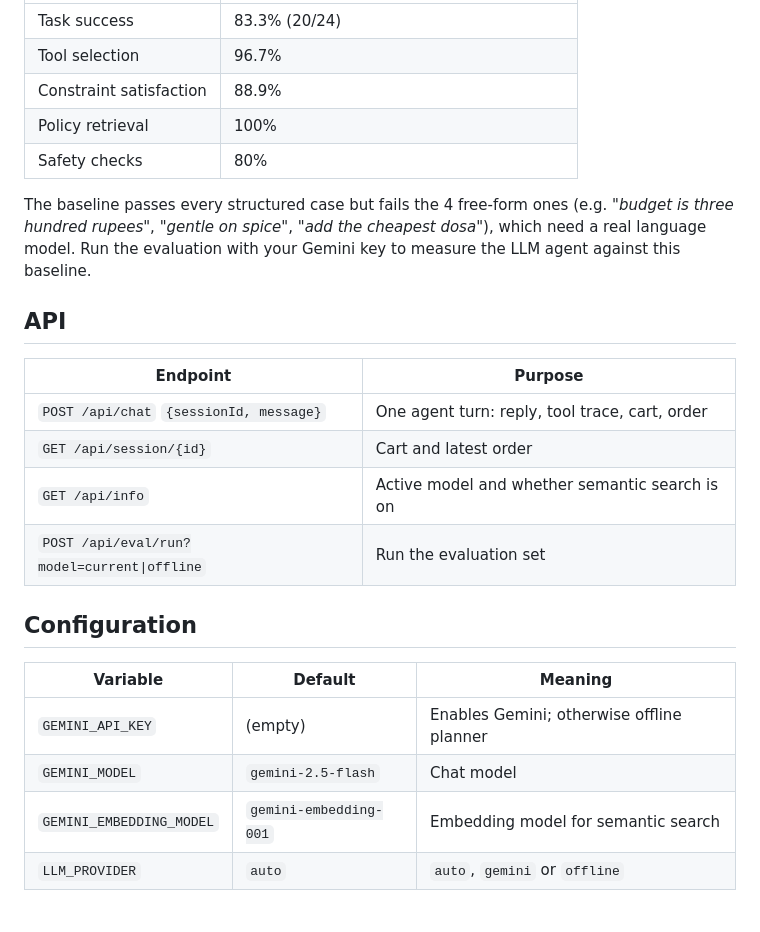
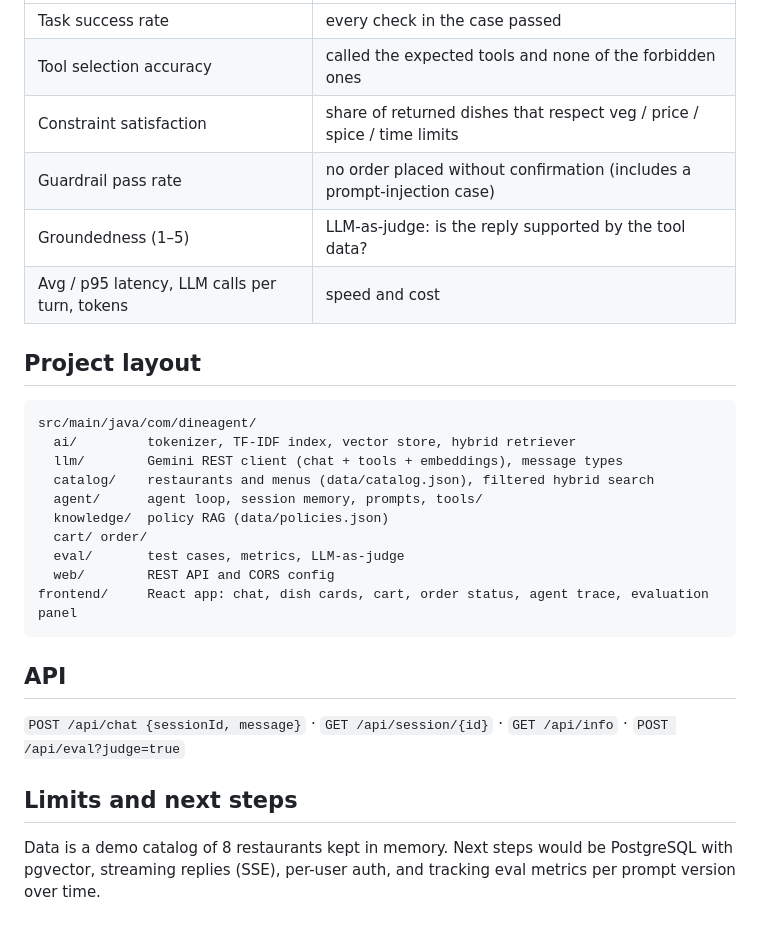
Before and after one commit to abhinavkumar001/dineagent, a Markdown page: README.md, the part around one of its changes. GitHub-like rendering.

````diff
--- a/README.md
+++ b/README.md
@@ -66,28 +63,28 @@ policy questions, out-of-scope input, and free-form phrasing.
 |---|---|
-| Task success | 83.3% (20/24) |
-| Tool selection | 96.7% |
-| Constraint satisfaction | 88.9% |
-| Policy retrieval | 100% |
-| Safety checks | 80% |
+| Task success rate | every check in the case passed |
+| Tool selection accuracy | called the expected tools and none of the forbidden ones |
+| Constraint satisfaction | share of returned dishes that respect veg / price / spice / time limits |
+| Guardrail pass rate | no order placed without confirmation (includes a prompt-injection case) |
+| Groundedness (1–5) | LLM-as-judge: is the reply supported by the tool data? |
+| Avg / p95 latency, LLM calls per turn, tokens | speed and cost |
 
-The baseline passes every structured case but fails the 4 free-form ones (e.g. *"budget is three hundred
-rupees"*, *"gentle on spice"*, *"add the cheapest dosa"*), which need a real language model.
-Run the evaluation with your Gemini key to measure the LLM agent against this baseline.
+## Project layout
+```
+src/main/java/com/dineagent/
+  ai/         tokenizer, TF-IDF index, vector store, hybrid retriever
+  llm/        Gemini REST client (chat + tools + embeddings), message types
+  catalog/    restaurants and menus (data/catalog.json), filtered hybrid search
+  agent/      agent loop, session memory, prompts, tools/
+  knowledge/  policy RAG (data/policies.json)
+  cart/ order/
+  eval/       test cases, metrics, LLM-as-judge
+  web/        REST API and CORS config
+frontend/     React app: chat, dish cards, cart, order status, agent trace, evaluation panel
+```
 
 ## API
+`POST /api/chat {sessionId, message}` · `GET /api/session/{id}` · `GET /api/info` · `POST /api/eval?judge=true`
 
-| Endpoint | Purpose |
-|---|---|
-| `POST /api/chat` `{sessionId, message}` | One agent turn: reply, tool trace, cart, order |
-| `GET /api/session/{id}` | Cart and latest order |
-| `GET /api/info` | Active model and whether semantic search is on |
-| `POST /api/eval/run?model=current\|offline` | Run the evaluation set |
-
-## Configuration
-
-| Variable | Default | Meaning |
-|---|---|---|
-| `GEMINI_API_KEY` | (empty) | Enables Gemini; otherwise offline planner |
-| `GEMINI_MODEL` | `gemini-2.5-flash` | Chat model |
-| `GEMINI_EMBEDDING_MODEL` | `gemini-embedding-001` | Embedding model for semantic search |
-| `LLM_PROVIDER` | `auto` | `auto`, `gemini` or `offline` |
+## Limits and next steps
+Data is a demo catalog of 8 restaurants kept in memory. Next steps would be PostgreSQL with pgvector,
+streaming replies (SSE), per-user auth, and tracking eval metrics per prompt version over time.
````
Also changed, not shown: other parts of README.md (+44 -47 lines).
